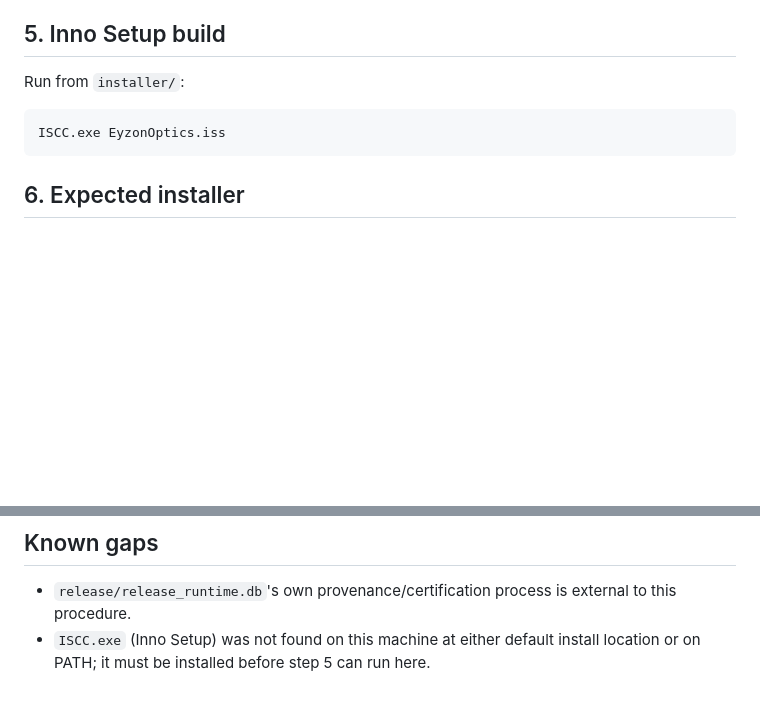
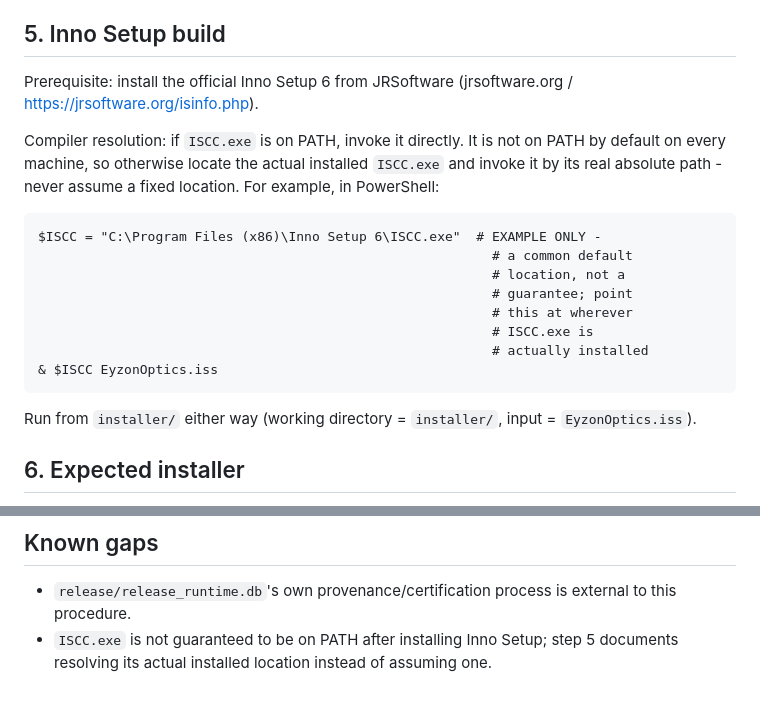
Before and after one commit to noofroxy2022-cmd/optical_lens_app, a Markdown page: WINDOWS_RELEASE.md, 2 parts joined by grey strips. GitHub-like rendering; blank space fills up the shorter version.

Commit message:
Make Windows release compiler path portable
Co-Authored-By: Claude Sonnet 5 <noreply@anthropic.com>

````diff
--- a/WINDOWS_RELEASE.md
+++ b/WINDOWS_RELEASE.md
@@ -40,10 +40,25 @@ end-to-end). No manual copy step is required.
   database — preserve as-is; never regenerate or overwrite it here)
 
 ## 5. Inno Setup build
-Run from `installer/`:
+Prerequisite: install the official Inno Setup 6 from JRSoftware
+(jrsoftware.org / https://jrsoftware.org/isinfo.php).
+
+Compiler resolution: if `ISCC.exe` is on PATH, invoke it directly. It is
+not on PATH by default on every machine, so otherwise locate the actual
+installed `ISCC.exe` and invoke it by its real absolute path - never
+assume a fixed location. For example, in PowerShell:
 ```
-ISCC.exe EyzonOptics.iss
+$ISCC = "C:\Program Files (x86)\Inno Setup 6\ISCC.exe"  # EXAMPLE ONLY -
+                                                          # a common default
+                                                          # location, not a
+                                                          # guarantee; point
+                                                          # this at wherever
+                                                          # ISCC.exe is
+                                                          # actually installed
+& $ISCC EyzonOptics.iss
 ```
+Run from `installer/` either way (working directory = `installer/`,
+input = `EyzonOptics.iss`).
 
 ## 6. Expected installer
 Per `OutputDir=..` and `OutputBaseFilename=Eyzon-Optics-Setup` in
@@ -78,6 +93,6 @@ the checklist above has been verified against the built artifacts.
 ## Known gaps
 - `release/release_runtime.db`'s own provenance/certification process is
   external to this procedure.
-- `ISCC.exe` (Inno Setup) was not found on this machine at either default
-  install location or on PATH; it must be installed before step 5 can run
-  here.
+- `ISCC.exe` is not guaranteed to be on PATH after installing Inno Setup;
+  step 5 documents resolving its actual installed location instead of
+  assuming one.
````
